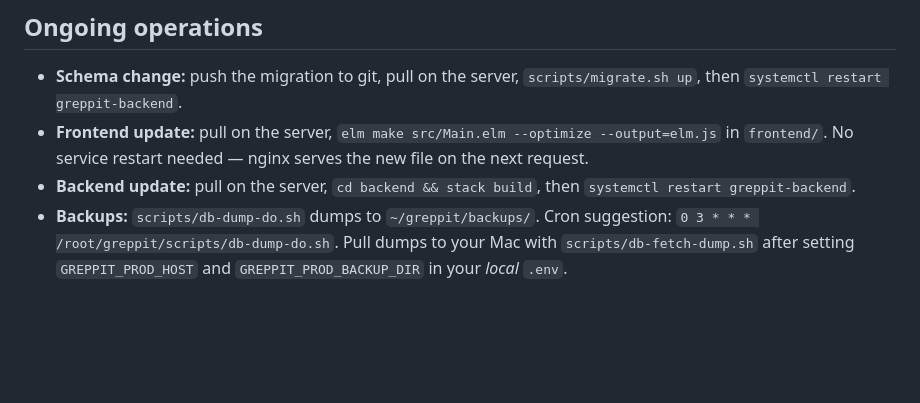
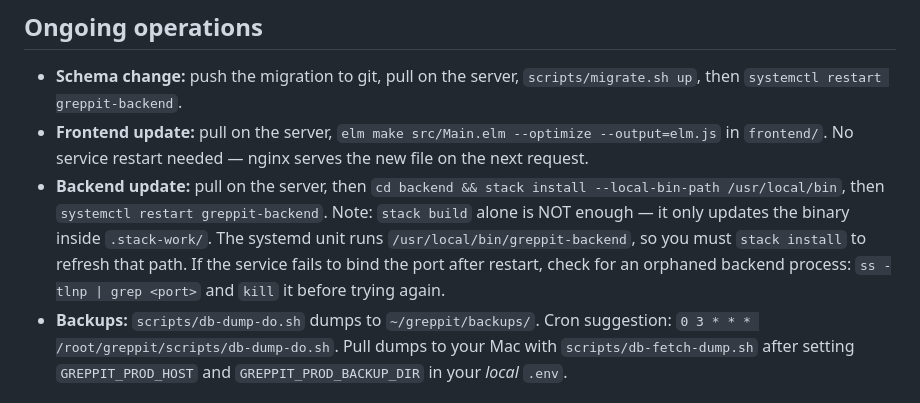
Before and after one commit to jxxcarlson/greppit, a Markdown page: deploy/README.md, the part around the change. GitHub-like rendering; blank space fills up the shorter version.

Commit message:
docs: correct backend-update runbook; plan appendix uses stack install
deploy/README.md said 'cd backend && stack build' for backend updates.
That's wrong: stack build refreshes only .stack-work; the systemd unit
executes /usr/local/bin/greppit-backend, which only updates via
'stack install --local-bin-path /usr/local/bin'. Caught during the
Phase 2 prod deploy when the service kept restarting a 5-day-old binary.

Phase 2 plan's deploy appendix had the same bug; corrected in place.
Both now include the port-already-in-use diagnostic (ss + kill) that
we needed during the deploy.

Co-Authored-By: Claude Opus 4.7 (1M context) <noreply@anthropic.com>

```diff
--- a/deploy/README.md
+++ b/deploy/README.md
@@ -216,8 +216,14 @@ Open `https://greppit.app/` in a browser and sign up.
 - **Frontend update:** pull on the server, `elm make src/Main.elm
   --optimize --output=elm.js` in `frontend/`. No service restart needed —
   nginx serves the new file on the next request.
-- **Backend update:** pull on the server, `cd backend && stack build`,
+- **Backend update:** pull on the server, then
+  `cd backend && stack install --local-bin-path /usr/local/bin`,
   then `systemctl restart greppit-backend`.
+  Note: `stack build` alone is NOT enough — it only updates the binary
+  inside `.stack-work/`. The systemd unit runs `/usr/local/bin/greppit-backend`,
+  so you must `stack install` to refresh that path. If the service fails
+  to bind the port after restart, check for an orphaned backend process:
+  `ss -tlnp | grep <port>` and `kill` it before trying again.
 - **Backups:** `scripts/db-dump-do.sh` dumps to `~/greppit/backups/`.
   Cron suggestion: `0 3 * * * /root/greppit/scripts/db-dump-do.sh`.
   Pull dumps to your Mac with `scripts/db-fetch-dump.sh` after setting
```
Also changed, not shown: 1 other file.
